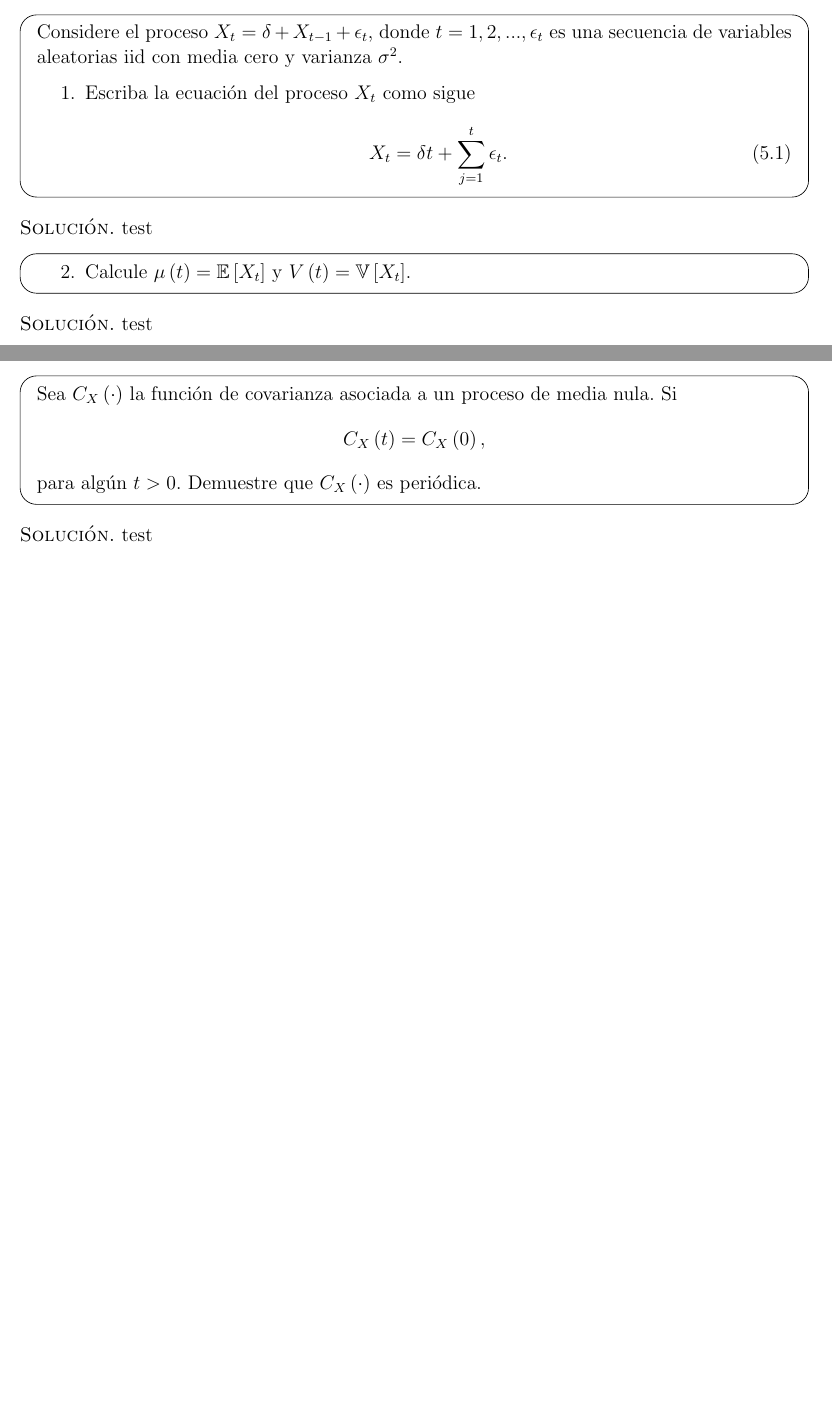
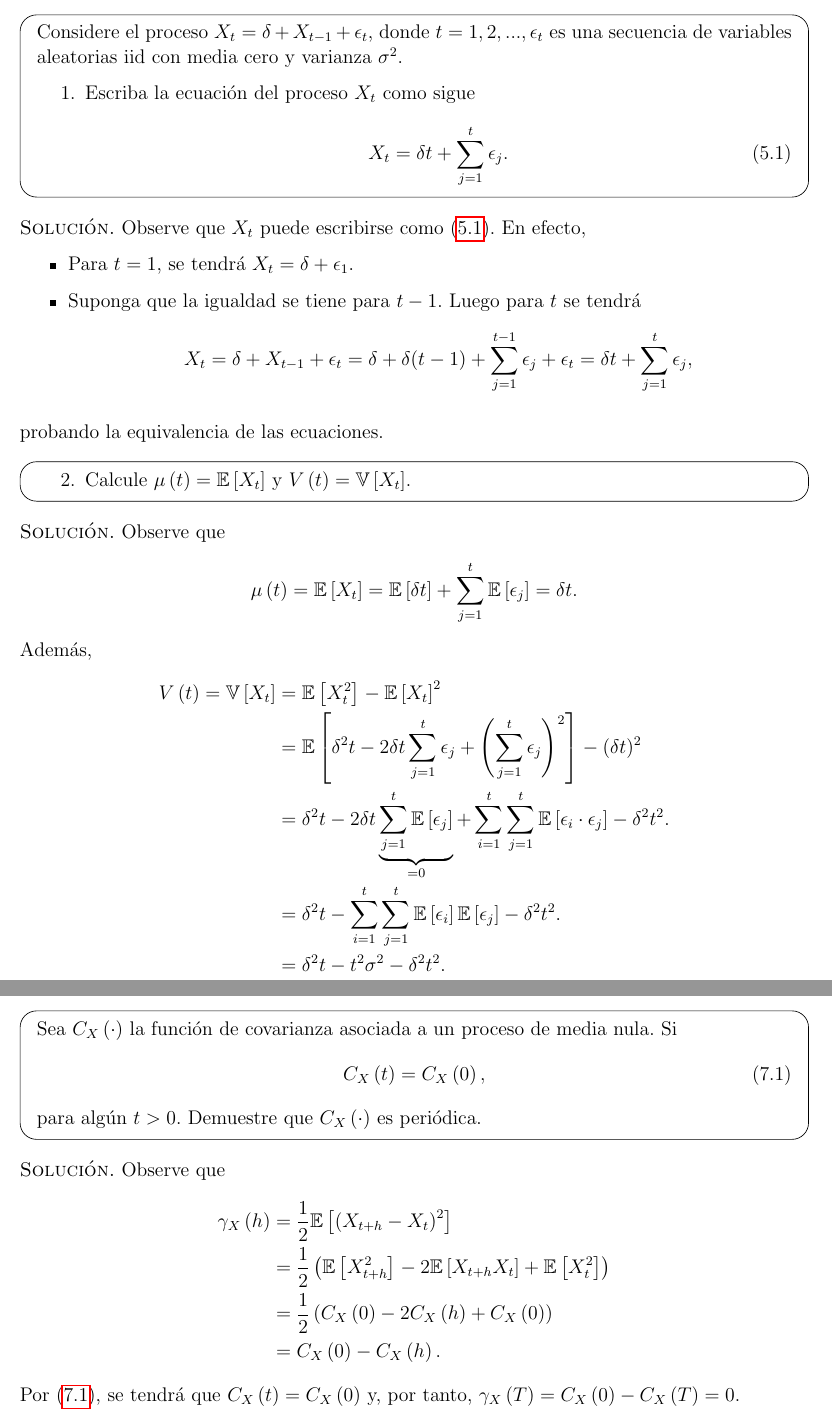
Before and after one commit to brunomb97/mat267-proyectos, a LaTeX document (proyecto02/tex/main.tex, which reads proyecto02/tex/5/5.tex, proyecto02/tex/7/7.tex): two parts of pages 5 and 7 of 7 before the commit and two parts of pages 5 and 8 of 8 after it, joined at a grey line, cut so that both start at the same text, the shorter picture padded with empty space. Compiled offline with pdfLaTeX.

Commit message:
[proyecto02] Añadir parte de las soluciones para problemas 5,6,7

```diff
--- a/proyecto02/tex/5/5.tex
+++ b/proyecto02/tex/5/5.tex
@@ -6,13 +6,21 @@
             \item Escriba la ecuación del proceso $X_t$ como sigue
                 \begin{align}
                     \label{5:eq}
-                	X_t = \delta t + \SUM j 1 t \epsilon_t.
+                	X_t = \delta t + \SUM j 1 t \epsilon_j.
                 \end{align}
         \end{enumerate}
 
     \end{enunciado}
     \begin{demostracion}
-        test
+        Observe que $X_t$ puede escribirse como (\ref{5:eq}). En efecto,
+            \begin{itemize}
+            	\item Para $t = 1$, se tendrá $X_t = \delta + \epsilon_1$.
+            	\item Suponga que la igualdad se tiene para $t - 1$. Luego para $t$ se tendrá
+                    \begin{align*}
+                    	X_t = \delta + X_{t-1} + \epsilon_t = \delta + \delta (t-1) + \SUM j 1 {t-1} \epsilon_j + \epsilon_t = \delta t + \SUM j 1 t \epsilon_j,
+                    \end{align*}
+            \end{itemize}
+        probando la equivalencia de las ecuaciones.
     \end{demostracion}
     \vspace{1em}
     \begin{enunciado}
@@ -20,10 +28,20 @@
             \setcounter{enumi}{1}
     		\item Calcule $\f \mu t = \Esp {X_t}$ y $\f V t = \Var {X_t}$.
     	\end{enumerate}
-
     \end{enunciado}
     \begin{demostracion}
-    	test
+    	Observe que
+    	\begin{align*}
+    		\f \mu t = \Esp{X_t} = \Esp{\delta t} + \SUM j 1 t \Esp{\epsilon_j} = \delta t.
+    	\end{align*}
+    	Además,
+    	\begin{align*}
+    		\f V t = \Var{X_t} &= \Esp{X_t^2} - \Esp{X_t}^2\\
+    		&= \Esp{\delta^2 t - 2 \delta t \SUM j 1 t \epsilon_j + \pare{\SUM j 1 t \epsilon_j}^2} - (\delta t)^2\\
+    		&= \delta^2 t - 2\delta t \underbrace{\SUM j 1 t \Esp{\epsilon_j}}_{= 0} + \SUM i 1 t \SUM j 1 t \Esp{\epsilon_i \cdot \epsilon_j} - \delta^2 t^2.\\
+    		&= \delta^2 t - \SUM i 1 t \SUM j 1 t \Esp{\epsilon_i}\Esp{\epsilon_j} - \delta^2 t^2.\\
+    		&= \delta^2 t - t^2 \sigma^2 - \delta^2 t^2.
+    	\end{align*}
     \end{demostracion}
     \vspace{1em}
     \begin{enunciado}
--- a/proyecto02/tex/7/7.tex
+++ b/proyecto02/tex/7/7.tex
@@ -2,14 +2,22 @@
 \begin{document}
     \begin{enunciado}
     	Sea $\f {C_X} \cdot$ la función de covarianza asociada a un proceso de media nula. Si
-            \begin{align*}
+            \begin{align}
+                \label{1:hipotesis}
             	\f {C_X} t = \f {C_X} 0,
-            \end{align*}
+            \end{align}
         para algún $t > 0$. Demuestre que $\f {C_X} \cdot$ es periódica.
     \end{enunciado}
 
     \begin{demostracion}
-        test
+        Observe que
+            \begin{align*}
+            	\f {\gamma_X} h &= \frac 1 2 \Esp{\pare{X_{t+h} - X_t}^2}\\
+            	&= \frac 1 2 \pare{\Esp{X_{t+h}^2} - 2 \Esp{X_{t+h}X_t} + \Esp{X_t^2}}\\
+            	&= \frac 1 2 \pare{\f {C_X} 0 - 2 \f {C_X} h + \f {C_X} 0}\\
+            	&= \f {C_X} 0 - \f {C_X} h.
+            \end{align*}
+        Por (\ref{1:hipotesis}), se tendrá que $\f {C_X} t = \f {C_X} 0$ y, por tanto, $\f {\gamma_X} T = \f {C_X} 0 - \f {C_X} T = 0$.
     \end{demostracion}
 
 \end{document}
```
Also changed, not shown: proyecto02/tex/6/6.tex (+25 -2 lines), proyecto02/tex/5/5.pdf, proyecto02/tex/6/6.pdf, proyecto02/tex/7/7.pdf, proyecto02/tex/main.pdf.
